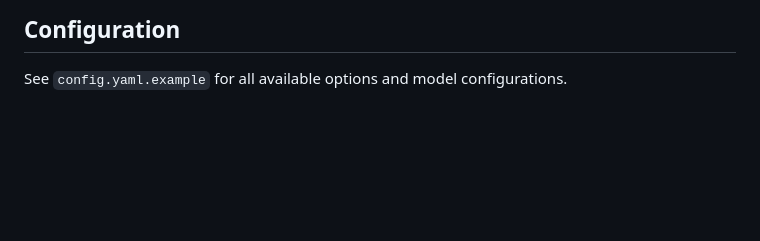
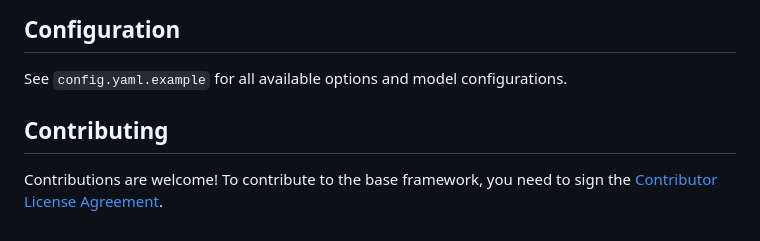
Before and after one commit to nos3curity/Null-Hound, a Markdown page: README.md, the part around the change. GitHub-like rendering; blank space fills up the shorter version.

```diff
--- a/README.md
+++ b/README.md
@@ -156,3 +156,7 @@ python hound.py graph build --help
 ## Configuration
 
 See `config.yaml.example` for all available options and model configurations.
+
+## Contributing
+
+Contributions are welcome! To contribute to the base framework, you need to sign the [Contributor License Agreement](https://cla-assistant.io/muellerberndt/hound).
```
